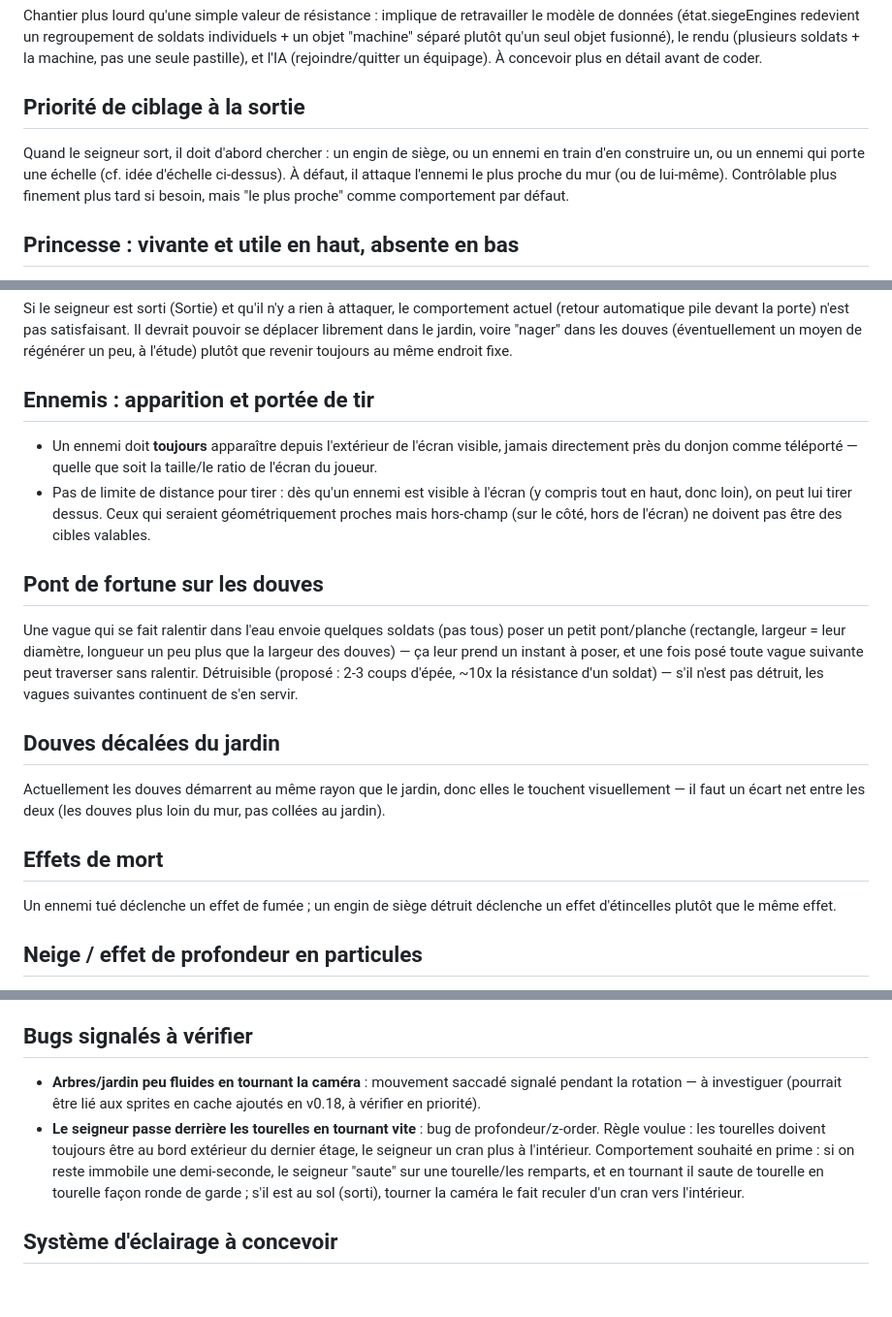
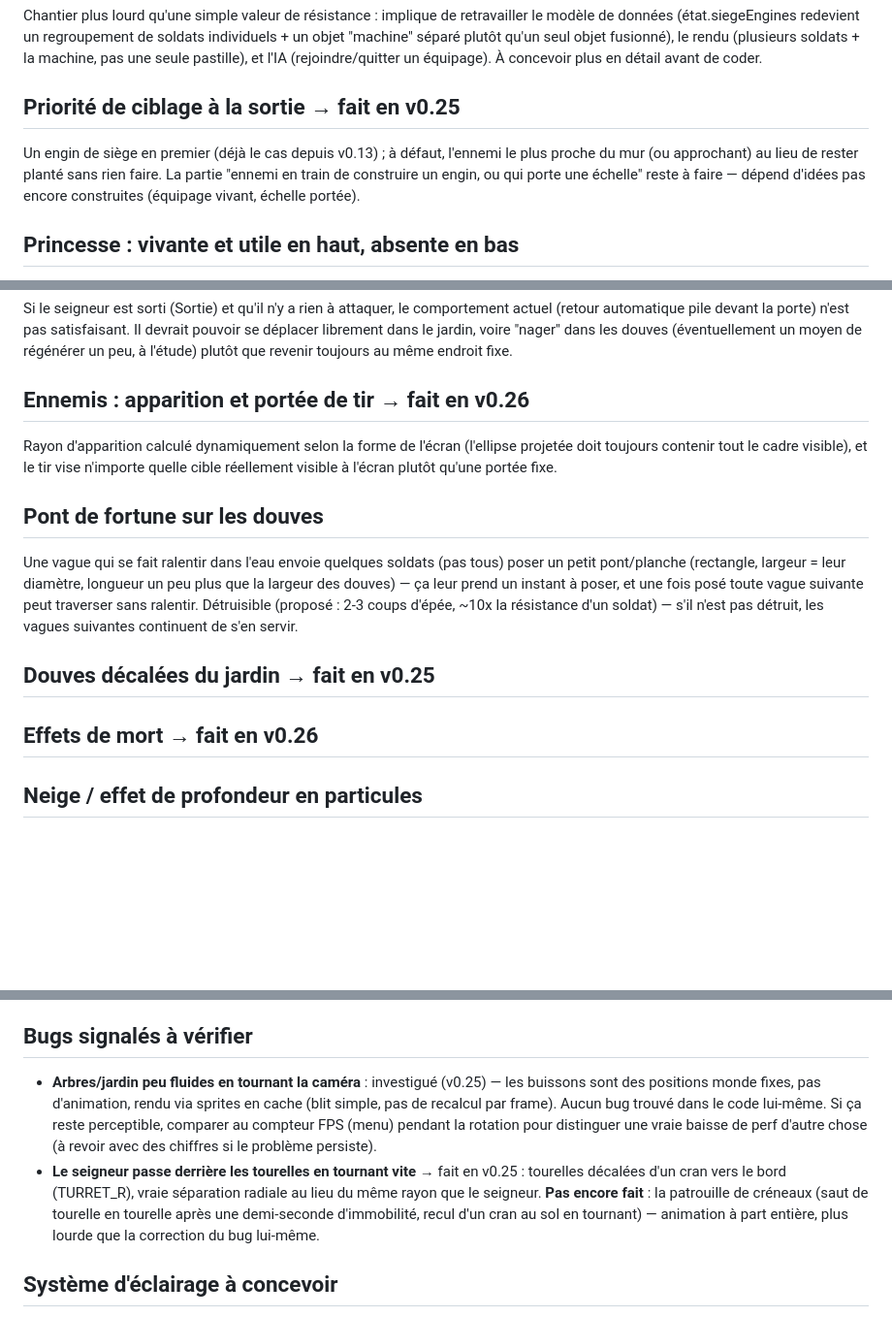
Before and after one commit to PierreMillon/Bastion-Orbit, a Markdown page: BACKLOG.md, 3 parts joined by grey strips. Shown at 97% size. Drawn GitHub-style; blank space fills up the shorter version.

Commit message:
BACKLOG.md : synchronise avec v0.22, v0.25, v0.26
Marque fait : vague manuelle, trajectoire ennemis, priorité de ciblage
sortie, apparition/portée de tir, douves décalées, effets de mort,
seigneur derrière les tourelles. Note l'investigation (sans bug trouvé)
sur le jardin saccadé, et ce qui reste (patrouille de créneaux, échelle/
équipage vivant pour la priorité de ciblage complète).

Co-Authored-By: Claude Sonnet 5 <noreply@anthropic.com>
Claude-Session: https://claude.ai/code/session_017rnX3MHJPDYFnLESs67ngJ

```diff
--- a/BACKLOG.md
+++ b/BACKLOG.md
@@ -142,13 +140,13 @@ qu'un seul objet fusionné), le rendu (plusieurs soldats + la machine,
 pas une seule pastille), et l'IA (rejoindre/quitter un équipage). À
 concevoir plus en détail avant de coder.
 
-## Priorité de ciblage à la sortie
+## Priorité de ciblage à la sortie → fait en v0.25
 
-Quand le seigneur sort, il doit d'abord chercher : un engin de siège, ou un
-ennemi en train d'en construire un, ou un ennemi qui porte une échelle
-(cf. idée d'échelle ci-dessus). À défaut, il attaque l'ennemi le plus
-proche du mur (ou de lui-même). Contrôlable plus finement plus tard si
-besoin, mais "le plus proche" comme comportement par défaut.
+Un engin de siège en premier (déjà le cas depuis v0.13) ; à défaut,
+l'ennemi le plus proche du mur (ou approchant) au lieu de rester planté
+sans rien faire. La partie "ennemi en train de construire un engin, ou
+qui porte une échelle" reste à faire — dépend d'idées pas encore
+construites (équipage vivant, échelle portée).
 
 ## Princesse : vivante et utile en haut, absente en bas
 
@@ -221,15 +219,12 @@ satisfaisant. Il devrait pouvoir se déplacer librement dans le jardin,
 voire "nager" dans les douves (éventuellement un moyen de régénérer un
 peu, à l'étude) plutôt que revenir toujours au même endroit fixe.
 
-## Ennemis : apparition et portée de tir
+## Ennemis : apparition et portée de tir → fait en v0.26
 
-- Un ennemi doit **toujours** apparaître depuis l'extérieur de l'écran
-  visible, jamais directement près du donjon comme téléporté — quelle que
-  soit la taille/le ratio de l'écran du joueur.
-- Pas de limite de distance pour tirer : dès qu'un ennemi est visible à
-  l'écran (y compris tout en haut, donc loin), on peut lui tirer dessus.
-  Ceux qui seraient géométriquement proches mais hors-champ (sur le côté,
-  hors de l'écran) ne doivent pas être des cibles valables.
+Rayon d'apparition calculé dynamiquement selon la forme de l'écran
+(l'ellipse projetée doit toujours contenir tout le cadre visible), et le
+tir vise n'importe quelle cible réellement visible à l'écran plutôt
+qu'une portée fixe.
 
 ## Pont de fortune sur les douves
 
@@ -241,16 +236,9 @@ sans ralentir. Détruisible (proposé : 2-3 coups d'épée, ~10x la
 résistance d'un soldat) — s'il n'est pas détruit, les vagues suivantes
 continuent de s'en servir.
 
-## Douves décalées du jardin
+## Douves décalées du jardin → fait en v0.25
 
-Actuellement les douves démarrent au même rayon que le jardin, donc elles
-le touchent visuellement — il faut un écart net entre les deux (les
-douves plus loin du mur, pas collées au jardin).
-
-## Effets de mort
-
-Un ennemi tué déclenche un effet de fumée ; un engin de siège détruit
-déclenche un effet d'étincelles plutôt que le même effet.
+## Effets de mort → fait en v0.26
 
 ## Neige / effet de profondeur en particules
 
@@ -268,17 +256,19 @@ portfolio (à retrouver et adapter, pas juste copier).
 
 ## Bugs signalés à vérifier
 
-- **Arbres/jardin peu fluides en tournant la caméra** : mouvement saccadé
-  signalé pendant la rotation — à investiguer (pourrait être lié aux
-  sprites en cache ajoutés en v0.18, à vérifier en priorité).
-- **Le seigneur passe derrière les tourelles en tournant vite** : bug de
-  profondeur/z-order. Règle voulue : les tourelles doivent toujours être
-  au bord extérieur du dernier étage, le seigneur un cran plus à
-  l'intérieur. Comportement souhaité en prime : si on reste immobile une
-  demi-seconde, le seigneur "saute" sur une tourelle/les remparts, et en
-  tournant il saute de tourelle en tourelle façon ronde de garde ; s'il
-  est au sol (sorti), tourner la caméra le fait reculer d'un cran vers
-  l'intérieur.
+- **Arbres/jardin peu fluides en tournant la caméra** : investigué (v0.25)
+  — les buissons sont des positions monde fixes, pas d'animation, rendu
+  via sprites en cache (blit simple, pas de recalcul par frame). Aucun
+  bug trouvé dans le code lui-même. Si ça reste perceptible, comparer au
+  compteur FPS (menu) pendant la rotation pour distinguer une vraie
+  baisse de perf d'autre chose (à revoir avec des chiffres si le
+  problème persiste).
+- **Le seigneur passe derrière les tourelles en tournant vite** → fait en
+  v0.25 : tourelles décalées d'un cran vers le bord (TURRET_R), vraie
+  séparation radiale au lieu du même rayon que le seigneur. **Pas encore
+  fait** : la patrouille de créneaux (saut de tourelle en tourelle après
+  une demi-seconde d'immobilité, recul d'un cran au sol en tournant) —
+  animation à part entière, plus lourde que la correction du bug lui-même.
 
 ## Système d'éclairage à concevoir
 
```
Also changed, not shown: other parts of BACKLOG.md (+3 -5 lines).
